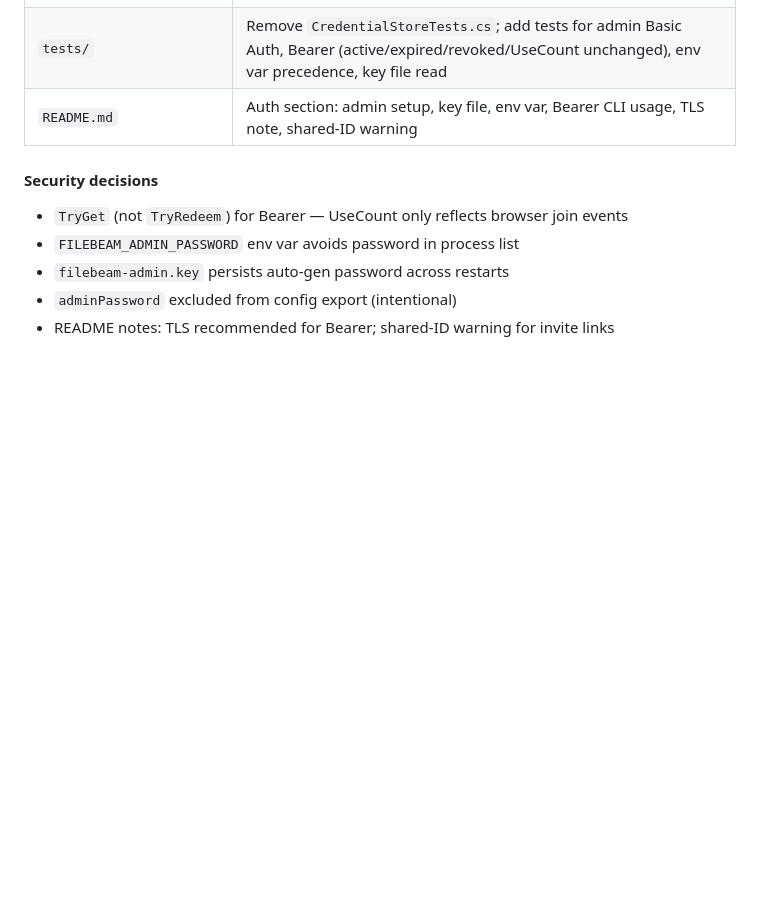
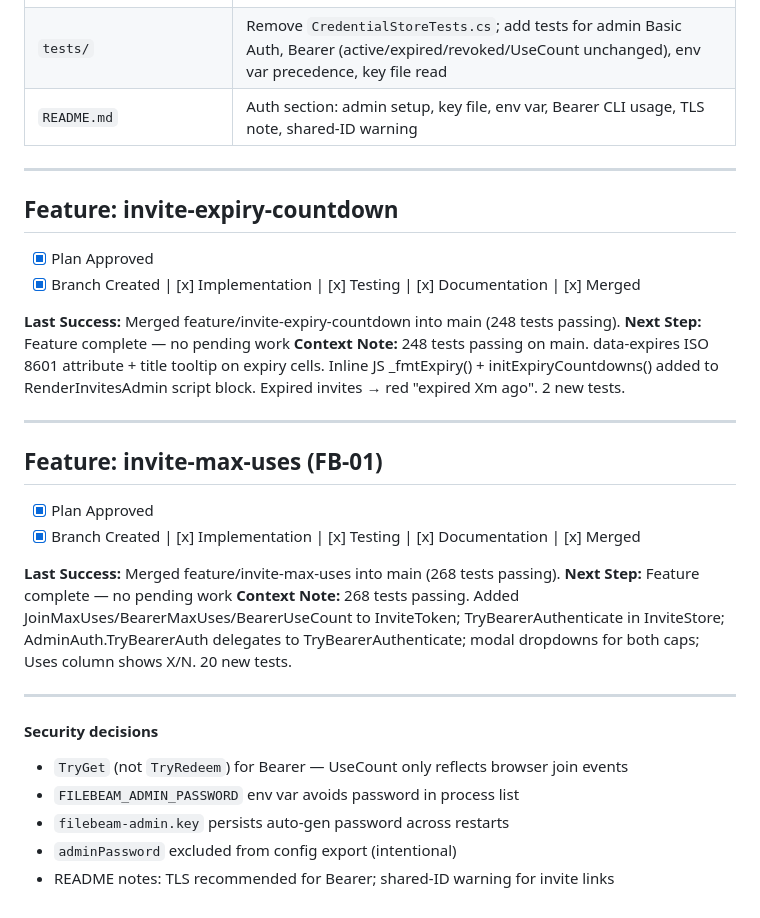
Before and after one commit to michaellwest/FileBeam, a Markdown page: .claude_worklog.md, the part around the change. Drawn GitHub-style; blank space fills up the shorter version.

Commit message:
chore: update worklog — FB-01 invite-max-uses complete
Co-Authored-By: Claude Sonnet 4.6 <noreply@anthropic.com>

```diff
--- a/.claude_worklog.md
+++ b/.claude_worklog.md
@@ -126,6 +126,30 @@ After creation show two copy fields:
 | `tests/` | Remove `CredentialStoreTests.cs`; add tests for admin Basic Auth, Bearer (active/expired/revoked/UseCount unchanged), env var precedence, key file read |
 | `README.md` | Auth section: admin setup, key file, env var, Bearer CLI usage, TLS note, shared-ID warning |
 
+---
+
+## Feature: invite-expiry-countdown
+
+- [x] Plan Approved
+- [x] Branch Created | [x] Implementation | [x] Testing | [x] Documentation | [x] Merged
+
+**Last Success:** Merged feature/invite-expiry-countdown into main (248 tests passing).
+**Next Step:** Feature complete — no pending work
+**Context Note:** 248 tests passing on main. data-expires ISO 8601 attribute + title tooltip on expiry cells. Inline JS _fmtExpiry() + initExpiryCountdowns() added to RenderInvitesAdmin script block. Expired invites → red "expired Xm ago". 2 new tests.
+
+---
+
+## Feature: invite-max-uses (FB-01)
+
+- [x] Plan Approved
+- [x] Branch Created | [x] Implementation | [x] Testing | [x] Documentation | [x] Merged
+
+**Last Success:** Merged feature/invite-max-uses into main (268 tests passing).
+**Next Step:** Feature complete — no pending work
+**Context Note:** 268 tests passing. Added JoinMaxUses/BearerMaxUses/BearerUseCount to InviteToken; TryBearerAuthenticate in InviteStore; AdminAuth.TryBearerAuth delegates to TryBearerAuthenticate; modal dropdowns for both caps; Uses column shows X/N. 20 new tests.
+
+---
+
 #### Security decisions
 - `TryGet` (not `TryRedeem`) for Bearer — UseCount only reflects browser join events
 - `FILEBEAM_ADMIN_PASSWORD` env var avoids password in process list
```
